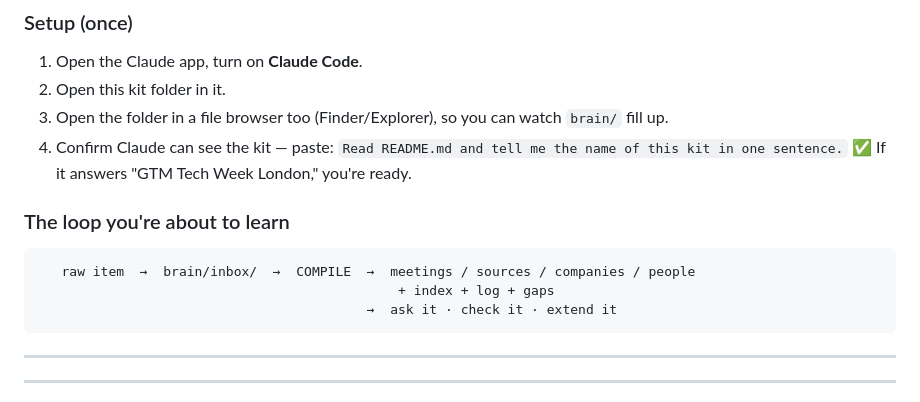
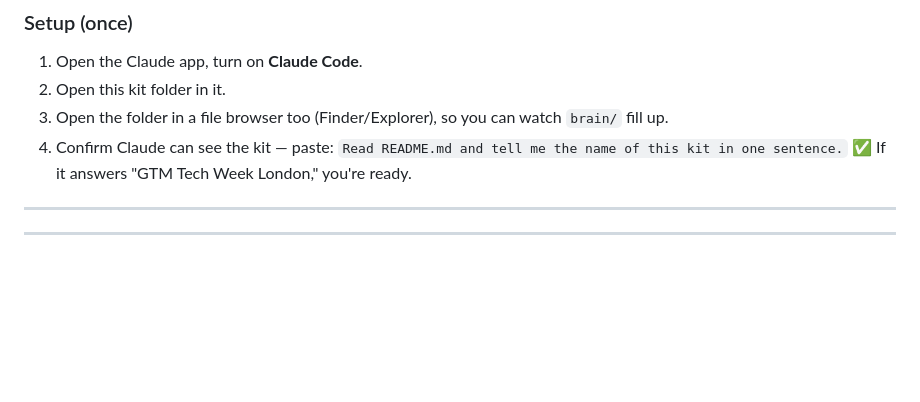
Before and after one commit to modelguide/gtm-week-workshop, a Markdown page: WORKSHOP.md, the part around one of its changes. Rendered like a GitHub page; blank space fills up the shorter version.

````diff
--- a/WORKSHOP.md
+++ b/WORKSHOP.md
@@ -31,13 +90,6 @@ on a page names its source.
 3. Open the folder in a file browser too (Finder/Explorer), so you can watch `brain/` fill up.
 4. Confirm Claude can see the kit — paste: `Read README.md and tell me the name of this kit in one sentence.`
    ✅ If it answers "GTM Tech Week London," you're ready.
-
-### The loop you're about to learn
-```
-   raw item  →  brain/inbox/  →  COMPILE  →  meetings / sources / companies / people
-                                              + index + log + gaps
-                                          →  ask it · check it · extend it
-```
 
 ---
 ---
````
Also changed, not shown: other parts of WORKSHOP.md (+59 -0 lines).
